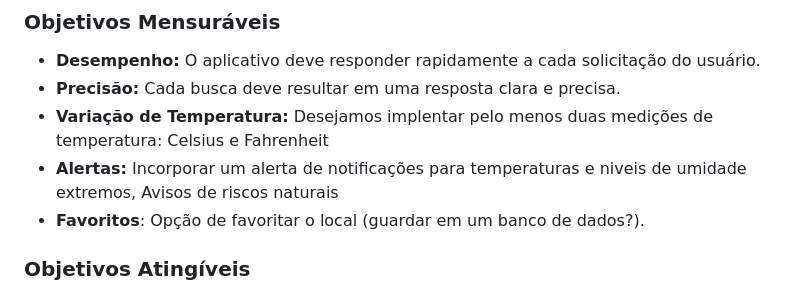
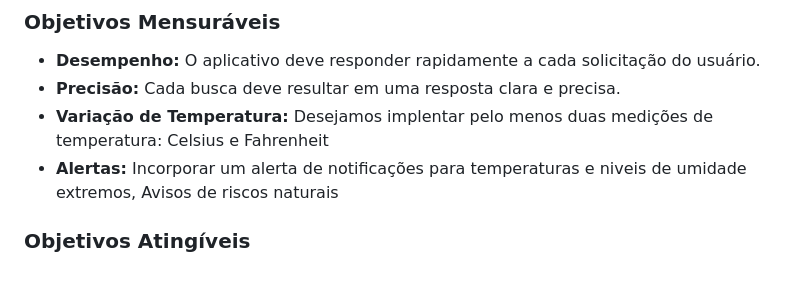
Before and after one commit to rafaelmoura23/projeto_app-clima, a Markdown page: README.md, the part around the change. Drawn GitHub-style.

```diff
--- a/README.md
+++ b/README.md
@@ -16,7 +16,6 @@ O **App Clima** é uma aplicação web que permitirá a busca e visualização d
 - **Precisão:** Cada busca deve resultar em uma resposta clara e precisa.
 - **Variação de Temperatura:** Desejamos implentar pelo menos duas medições de temperatura: Celsius e Fahrenheit
 - **Alertas:** Incorporar um alerta de notificações para temperaturas e niveis de umidade extremos, Avisos de riscos naturais
-- **Favoritos**: Opção de favoritar o local (guardar em um banco de dados?).
 
 ### Objetivos Atingíveis
 - **Interface Dinâmica:** Implementar uma interface que não apenas exiba dados, mas que também ajuste o ambiente visual (como plano de fundo) baseado na temperatura atual.
```
